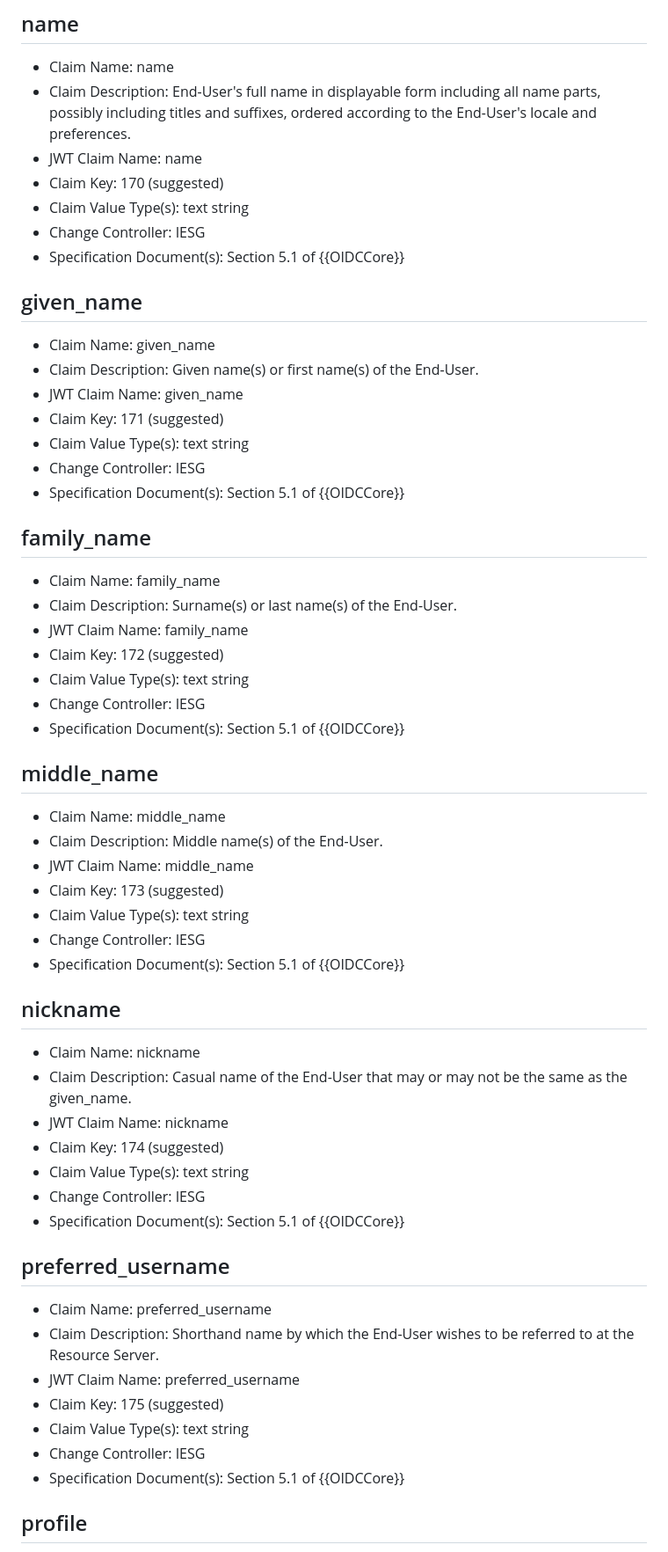
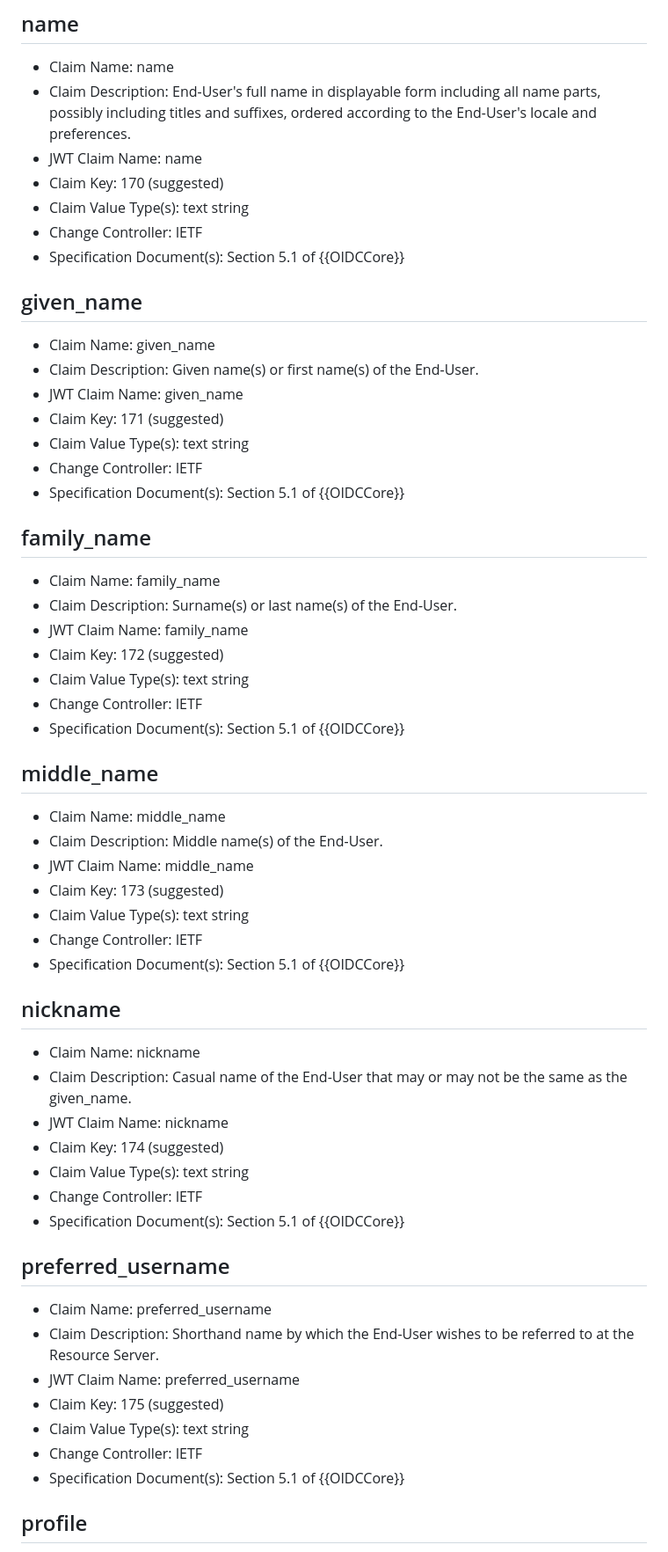
Before and after one commit to ietf-wg-spice/draft-ietf-spice-oidc-cwt, a Markdown page: draft-maldant-spice-oidc-cwt.md, the part around one of its changes. Shown at 88% size. Drawn GitHub-style.

Commit message:
change "Change Controller" to IETF

```diff
--- a/draft-maldant-spice-oidc-cwt.md
+++ b/draft-maldant-spice-oidc-cwt.md
@@ -80,7 +80,7 @@ All claims defined in this document are placed in the (CBOR Web Token (CWT) Clai
 - JWT Claim Name: name
 - Claim Key: 170 (suggested)
 - Claim Value Type(s): text string
-- Change Controller: IESG
+- Change Controller: IETF
 - Specification Document(s): Section 5.1 of {{OIDCCore}}
 
 ## given_name
@@ -90,7 +90,7 @@ All claims defined in this document are placed in the (CBOR Web Token (CWT) Clai
 - JWT Claim Name: given_name
 - Claim Key: 171 (suggested)
 - Claim Value Type(s): text string
-- Change Controller: IESG
+- Change Controller: IETF
 - Specification Document(s): Section 5.1 of {{OIDCCore}}
 
 ## family_name
@@ -100,7 +100,7 @@ All claims defined in this document are placed in the (CBOR Web Token (CWT) Clai
 - JWT Claim Name: family_name
 - Claim Key: 172 (suggested)
 - Claim Value Type(s): text string
-- Change Controller: IESG
+- Change Controller: IETF
 - Specification Document(s): Section 5.1 of {{OIDCCore}}
 
 ## middle_name
@@ -110,7 +110,7 @@ All claims defined in this document are placed in the (CBOR Web Token (CWT) Clai
 - JWT Claim Name: middle_name
 - Claim Key: 173 (suggested)
 - Claim Value Type(s): text string
-- Change Controller: IESG
+- Change Controller: IETF
 - Specification Document(s): Section 5.1 of {{OIDCCore}}
 
 ## nickname
@@ -120,7 +120,7 @@ All claims defined in this document are placed in the (CBOR Web Token (CWT) Clai
 - JWT Claim Name: nickname
 - Claim Key: 174 (suggested)
 - Claim Value Type(s): text string
-- Change Controller: IESG
+- Change Controller: IETF
 - Specification Document(s): Section 5.1 of {{OIDCCore}}
 
 ## preferred_username
@@ -130,7 +130,7 @@ All claims defined in this document are placed in the (CBOR Web Token (CWT) Clai
 - JWT Claim Name: preferred_username
 - Claim Key: 175 (suggested)
 - Claim Value Type(s): text string
-- Change Controller: IESG
+- Change Controller: IETF
 - Specification Document(s): Section 5.1 of {{OIDCCore}}
 
 ## profile
```
Also changed, not shown: other parts of draft-maldant-spice-oidc-cwt.md (+13 -13 lines).
